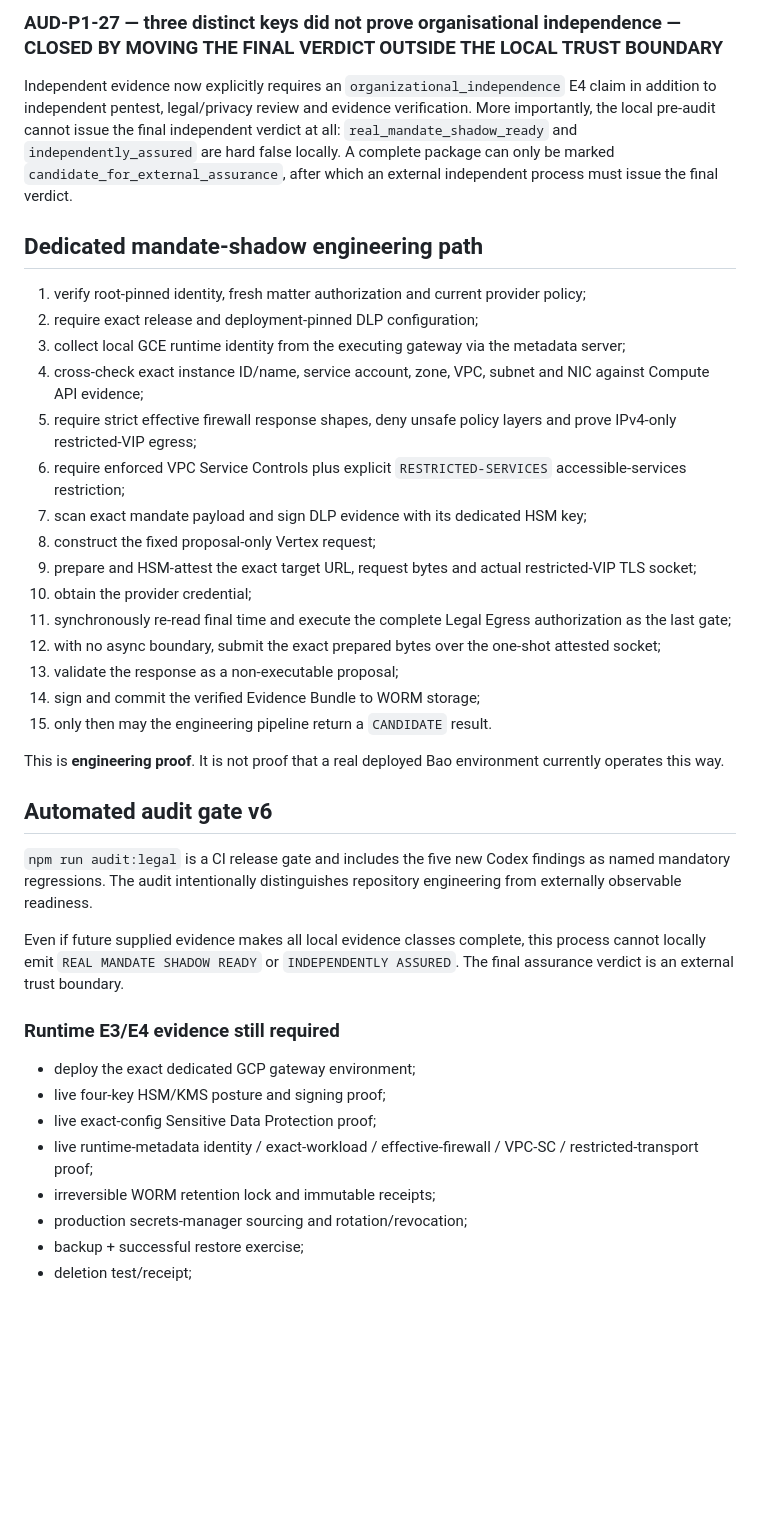
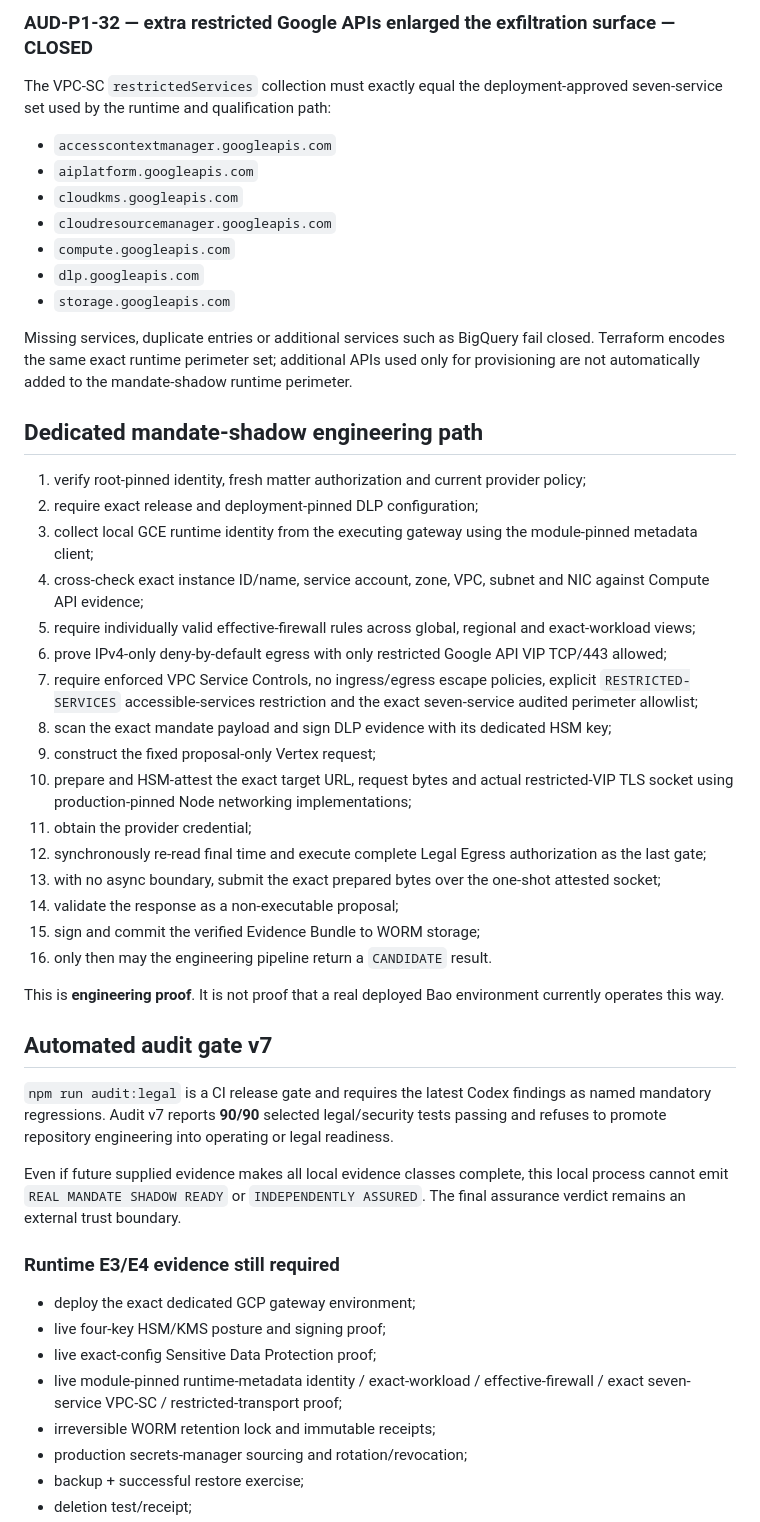
Before and after one commit to mikelninh/trustready, a Markdown page: architecture/legal-pre-audit-v2-2026-09-02.md, the part around one of its changes. Rendered like a GitHub page; blank space fills up the shorter version.

Commit message:
Document TrustReady Legal re-audit v7

```diff
--- a/architecture/legal-pre-audit-v2-2026-09-02.md
+++ b/architecture/legal-pre-audit-v2-2026-09-02.md
@@ -52,38 +52,49 @@ Every effective-firewall view must contain array-shaped `firewalls` and `firewal
 
-### AUD-P1-27 — three distinct keys did not prove organisational independence — CLOSED BY MOVING THE FINAL VERDICT OUTSIDE THE LOCAL TRUST BOUNDARY
-Independent evidence now explicitly requires an `organizational_independence` E4 claim in addition to independent pentest, legal/privacy review and evidence verification. More importantly, the local pre-audit cannot issue the final independent verdict at all: `real_mandate_shadow_ready` and `independently_assured` are hard false locally. A complete package can only be marked `candidate_for_external_assurance`, after which an external independent process must issue the final verdict.
+### AUD-P1-32 — extra restricted Google APIs enlarged the exfiltration surface — CLOSED
+The VPC-SC `restrictedServices` collection must exactly equal the deployment-approved seven-service set used by the runtime and qualification path:
+
+- `accesscontextmanager.googleapis.com`
+- `aiplatform.googleapis.com`
+- `cloudkms.googleapis.com`
+- `cloudresourcemanager.googleapis.com`
+- `compute.googleapis.com`
+- `dlp.googleapis.com`
+- `storage.googleapis.com`
+
+Missing services, duplicate entries or additional services such as BigQuery fail closed. Terraform encodes the same exact runtime perimeter set; additional APIs used only for provisioning are not automatically added to the mandate-shadow runtime perimeter.
 
 ## Dedicated mandate-shadow engineering path
 
 1. verify root-pinned identity, fresh matter authorization and current provider policy;
 2. require exact release and deployment-pinned DLP configuration;
-3. collect local GCE runtime identity from the executing gateway via the metadata server;
+3. collect local GCE runtime identity from the executing gateway using the module-pinned metadata client;
 4. cross-check exact instance ID/name, service account, zone, VPC, subnet and NIC against Compute API evidence;
-5. require strict effective firewall response shapes, deny unsafe policy layers and prove IPv4-only restricted-VIP egress;
-6. require enforced VPC Service Controls plus explicit `RESTRICTED-SERVICES` accessible-services restriction;
-7. scan exact mandate payload and sign DLP evidence with its dedicated HSM key;
-8. construct the fixed proposal-only Vertex request;
-9. prepare and HSM-attest the exact target URL, request bytes and actual restricted-VIP TLS socket;
-10. obtain the provider credential;
-11. synchronously re-read final time and execute the complete Legal Egress authorization as the last gate;
-12. with no async boundary, submit the exact prepared bytes over the one-shot attested socket;
-13. validate the response as a non-executable proposal;
-14. sign and commit the verified Evidence Bundle to WORM storage;
-15. only then may the engineering pipeline return a `CANDIDATE` result.
+5. require individually valid effective-firewall rules across global, regional and exact-workload views;
+6. prove IPv4-only deny-by-default egress with only restricted Google API VIP TCP/443 allowed;
+7. require enforced VPC Service Controls, no ingress/egress escape policies, explicit `RESTRICTED-SERVICES` accessible-services restriction and the exact seven-service audited perimeter allowlist;
+8. scan the exact mandate payload and sign DLP evidence with its dedicated HSM key;
+9. construct the fixed proposal-only Vertex request;
+10. prepare and HSM-attest the exact target URL, request bytes and actual restricted-VIP TLS socket using production-pinned Node networking implementations;
+11. obtain the provider credential;
+12. synchronously re-read final time and execute complete Legal Egress authorization as the last gate;
+13. with no async boundary, submit the exact prepared bytes over the one-shot attested socket;
+14. validate the response as a non-executable proposal;
+15. sign and commit the verified Evidence Bundle to WORM storage;
+16. only then may the engineering pipeline return a `CANDIDATE` result.
 
 This is **engineering proof**. It is not proof that a real deployed Bao environment currently operates this way.
 
-## Automated audit gate v6
+## Automated audit gate v7
 
-`npm run audit:legal` is a CI release gate and includes the five new Codex findings as named mandatory regressions. The audit intentionally distinguishes repository engineering from externally observable readiness.
+`npm run audit:legal` is a CI release gate and requires the latest Codex findings as named mandatory regressions. Audit v7 reports **90/90** selected legal/security tests passing and refuses to promote repository engineering into operating or legal readiness.
 
-Even if future supplied evidence makes all local evidence classes complete, this process cannot locally emit `REAL MANDATE SHADOW READY` or `INDEPENDENTLY ASSURED`. The final assurance verdict is an external trust boundary.
+Even if future supplied evidence makes all local evidence classes complete, this local process cannot emit `REAL MANDATE SHADOW READY` or `INDEPENDENTLY ASSURED`. The final assurance verdict remains an external trust boundary.
 
 ### Runtime E3/E4 evidence still required
 - deploy the exact dedicated GCP gateway environment;
 - live four-key HSM/KMS posture and signing proof;
 - live exact-config Sensitive Data Protection proof;
-- live runtime-metadata identity / exact-workload / effective-firewall / VPC-SC / restricted-transport proof;
+- live module-pinned runtime-metadata identity / exact-workload / effective-firewall / exact seven-service VPC-SC / restricted-transport proof;
 - irreversible WORM retention lock and immutable receipts;
 - production secrets-manager sourcing and rotation/revocation;
 - backup + successful restore exercise;
```
Also changed, not shown: other parts of architecture/legal-pre-audit-v2-2026-09-02.md (+30 -29 lines).
